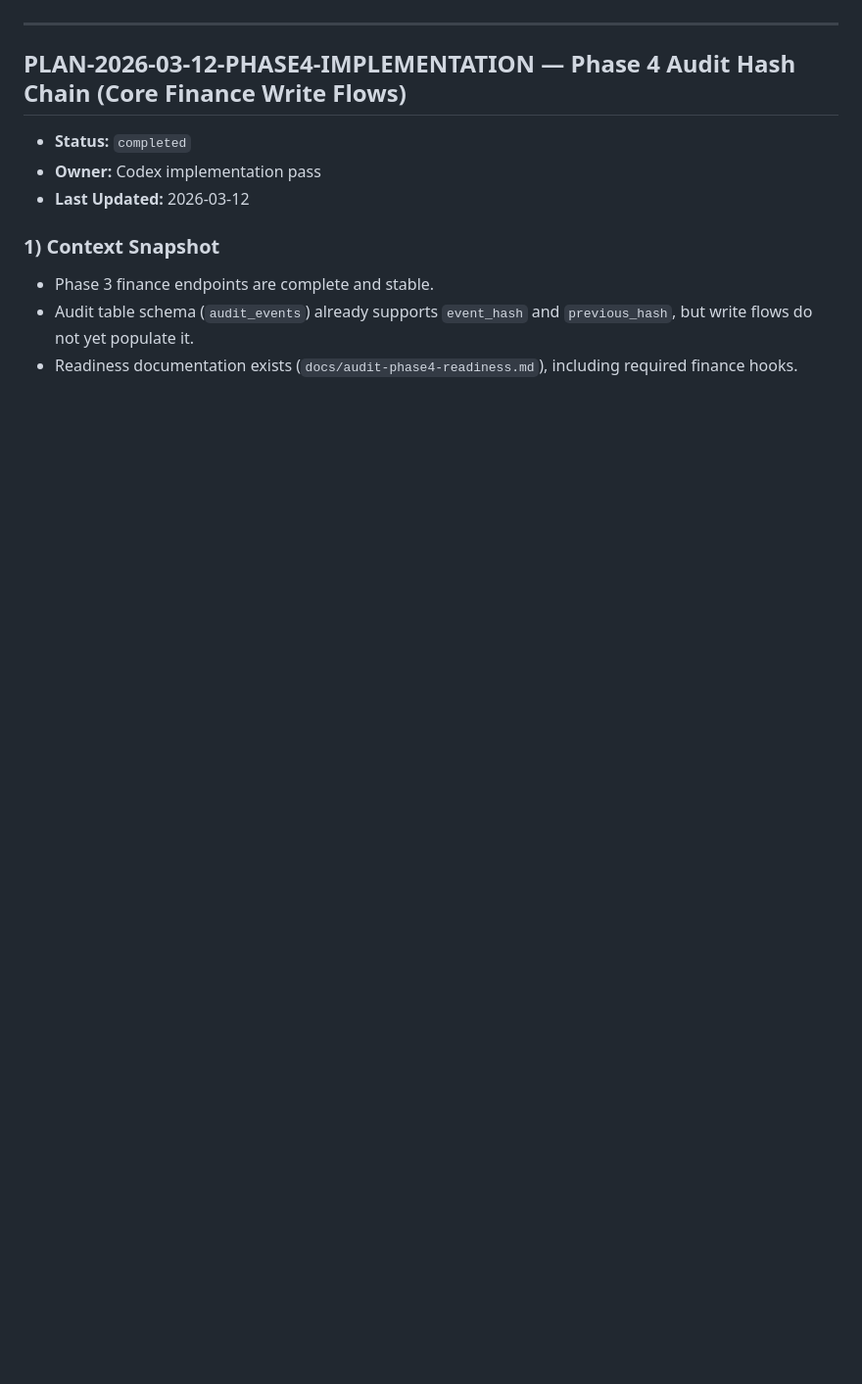
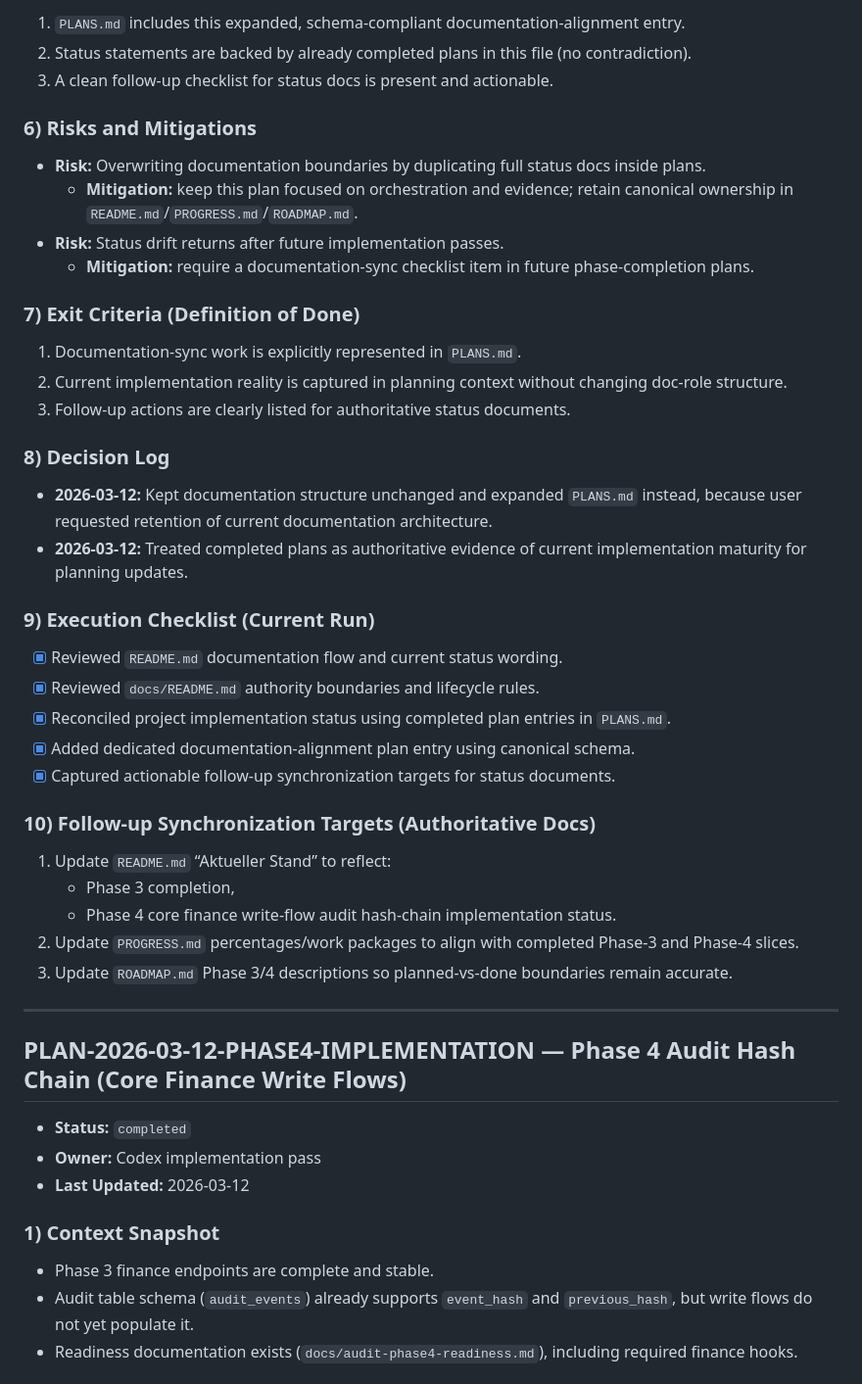
Before and after one commit to Scarrty/tcventory, a Markdown page: PLANS.md, the part around one of its changes. Shown at 98% size. Rendered like a GitHub page; blank space fills up the shorter version.

Commit message:
docs: expand PLANS with README-aligned documentation sync plan

```diff
--- a/PLANS.md
+++ b/PLANS.md
@@ -16,3 +75,40 @@ Each plan entry in this file uses the following structure:
+1. `PLANS.md` includes this expanded, schema-compliant documentation-alignment entry.
+2. Status statements are backed by already completed plans in this file (no contradiction).
+3. A clean follow-up checklist for status docs is present and actionable.
+
+### 6) Risks and Mitigations
+
+- **Risk:** Overwriting documentation boundaries by duplicating full status docs inside plans.
+  - **Mitigation:** keep this plan focused on orchestration and evidence; retain canonical ownership in `README.md`/`PROGRESS.md`/`ROADMAP.md`.
+- **Risk:** Status drift returns after future implementation passes.
+  - **Mitigation:** require a documentation-sync checklist item in future phase-completion plans.
+
+### 7) Exit Criteria (Definition of Done)
+
+1. Documentation-sync work is explicitly represented in `PLANS.md`.
+2. Current implementation reality is captured in planning context without changing doc-role structure.
+3. Follow-up actions are clearly listed for authoritative status documents.
+
+### 8) Decision Log
+
+- **2026-03-12:** Kept documentation structure unchanged and expanded `PLANS.md` instead, because user requested retention of current documentation architecture.
+- **2026-03-12:** Treated completed plans as authoritative evidence of current implementation maturity for planning updates.
+
+### 9) Execution Checklist (Current Run)
+
+- [x] Reviewed `README.md` documentation flow and current status wording.
+- [x] Reviewed `docs/README.md` authority boundaries and lifecycle rules.
+- [x] Reconciled project implementation status using completed plan entries in `PLANS.md`.
+- [x] Added dedicated documentation-alignment plan entry using canonical schema.
+- [x] Captured actionable follow-up synchronization targets for status documents.
+
+### 10) Follow-up Synchronization Targets (Authoritative Docs)
+
+1. Update `README.md` “Aktueller Stand” to reflect:
+   - Phase 3 completion,
+   - Phase 4 core finance write-flow audit hash-chain implementation status.
+2. Update `PROGRESS.md` percentages/work packages to align with completed Phase-3 and Phase-4 slices.
+3. Update `ROADMAP.md` Phase 3/4 descriptions so planned-vs-done boundaries remain accurate.
 
 ---
 
```
Also changed, not shown: other parts of PLANS.md (+59 -0 lines).
